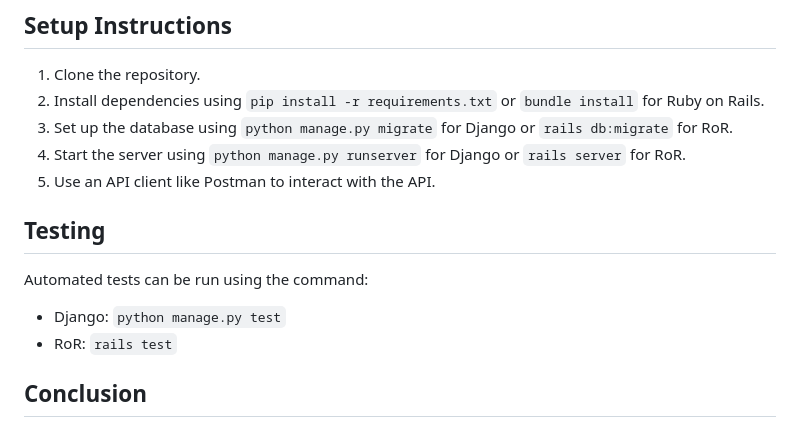
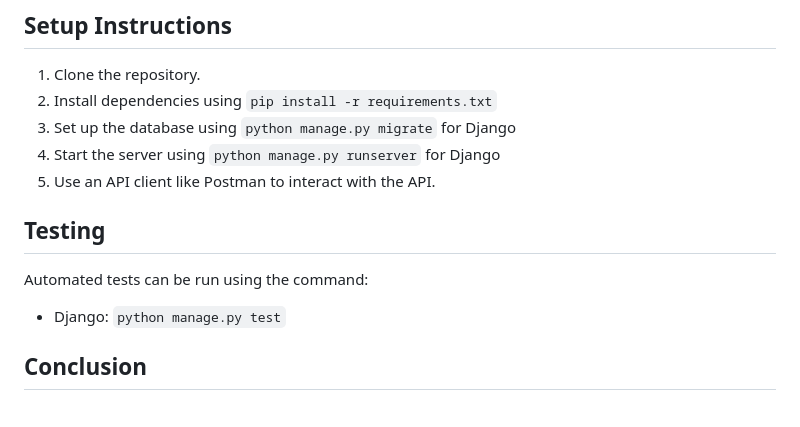
Before and after one commit to Rohith2201/Commodity-Bid, a Markdown page: README.md, the part around the change. Drawn GitHub-style.

```diff
--- a/README.md
+++ b/README.md
@@ -312,15 +312,14 @@ Authentication is handled using JWT tokens. Secure all endpoints except user sig
 
 ## Setup Instructions
 1. Clone the repository.
-2. Install dependencies using `pip install -r requirements.txt` or `bundle install` for Ruby on Rails.
-3. Set up the database using `python manage.py migrate` for Django or `rails db:migrate` for RoR.
-4. Start the server using `python manage.py runserver` for Django or `rails server` for RoR.
+2. Install dependencies using `pip install -r requirements.txt`
+3. Set up the database using `python manage.py migrate` for Django
+4. Start the server using `python manage.py runserver` for Django
 5. Use an API client like Postman to interact with the API.
 
 ## Testing
 Automated tests can be run using the command:
 - Django: `python manage.py test`
-- RoR: `rails test`
 
 ## Conclusion
 This backend API is a foundational implementation of a commodity rental solution. It covers user management, commodity listing, bid placement, and acceptance, along with lifecycle management of commodities.
```
